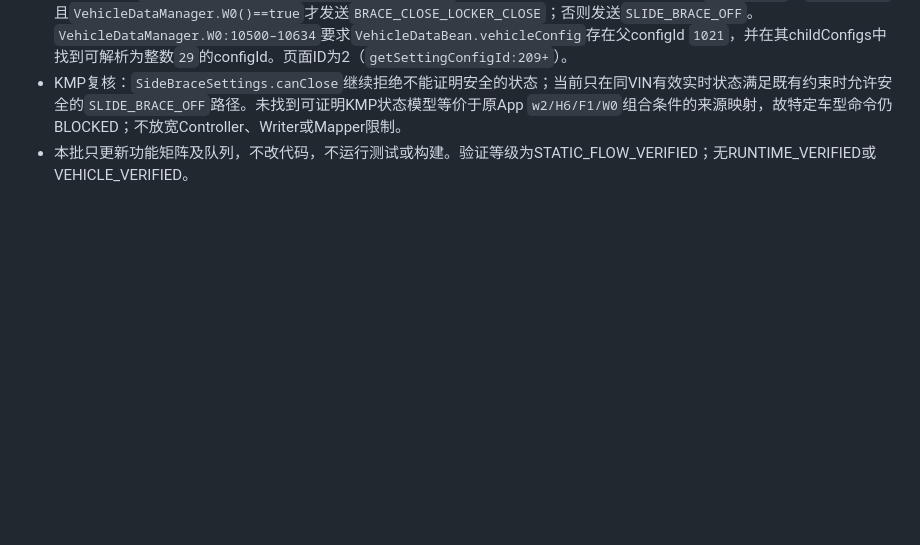
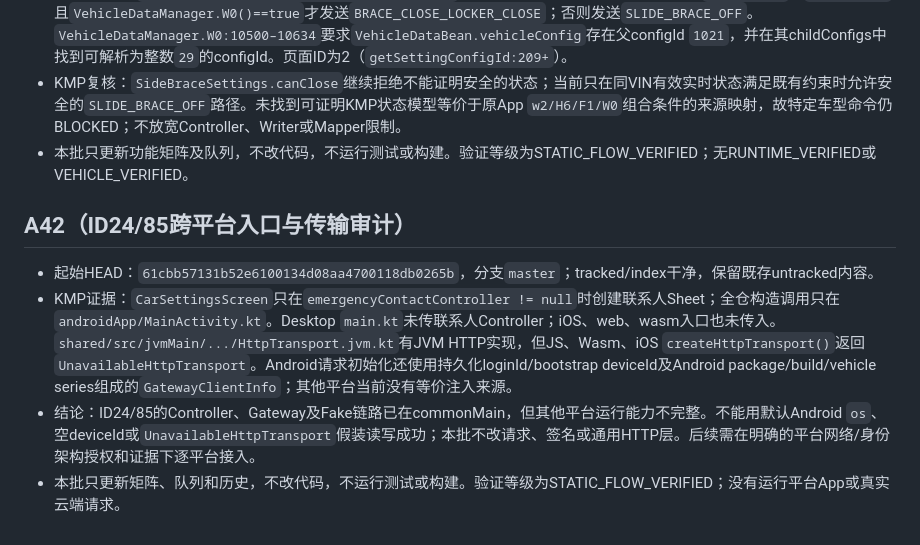
Before and after one commit to ghhccghk/YuRong, a Markdown page: docs/vehicle-settings/AUTONOMOUS_REPAIR_HISTORY.md, the part around the change. Drawn GitHub-style; blank space fills up the shorter version.

Commit message:
docs: audit emergency contact platform wiring

```diff
--- a/docs/vehicle-settings/AUTONOMOUS_REPAIR_HISTORY.md
+++ b/docs/vehicle-settings/AUTONOMOUS_REPAIR_HISTORY.md
@@ -484,3 +484,10 @@
 - Smali证据：`TempleInductionActivity.onSwClick:42–153`在开关目标为关闭时，只有w2非空、`H6()==true`、`F1()==true`且`VehicleDataManager.W0()==true`才发送`BRACE_CLOSE_LOCKER_CLOSE`；否则发送`SLIDE_BRACE_OFF`。`VehicleDataManager.W0:10500–10634`要求`VehicleDataBean.vehicleConfig`存在父configId `1021`，并在其childConfigs中找到可解析为整数`29`的configId。页面ID为2（`getSettingConfigId:209+`）。
 - KMP复核：`SideBraceSettings.canClose`继续拒绝不能证明安全的状态；当前只在同VIN有效实时状态满足既有约束时允许安全的`SLIDE_BRACE_OFF`路径。未找到可证明KMP状态模型等价于原App `w2/H6/F1/W0`组合条件的来源映射，故特定车型命令仍BLOCKED；不放宽Controller、Writer或Mapper限制。
 - 本批只更新功能矩阵及队列，不改代码，不运行测试或构建。验证等级为STATIC_FLOW_VERIFIED；无RUNTIME_VERIFIED或VEHICLE_VERIFIED。
+
+## A42（ID24/85跨平台入口与传输审计）
+
+- 起始HEAD：`61cbb57131b52e6100134d08aa4700118db0265b`，分支`master`；tracked/index干净，保留既存untracked内容。
+- KMP证据：`CarSettingsScreen`只在`emergencyContactController != null`时创建联系人Sheet；全仓构造调用只在`androidApp/MainActivity.kt`。Desktop `main.kt`未传联系人Controller；iOS、web、wasm入口也未传入。`shared/src/jvmMain/.../HttpTransport.jvm.kt`有JVM HTTP实现，但JS、Wasm、iOS `createHttpTransport()`返回`UnavailableHttpTransport`。Android请求初始化还使用持久化loginId/bootstrap deviceId及Android package/build/vehicle series组成的`GatewayClientInfo`；其他平台当前没有等价注入来源。
+- 结论：ID24/85的Controller、Gateway及Fake链路已在commonMain，但其他平台运行能力不完整。不能用默认Android `os`、空deviceId或`UnavailableHttpTransport`假装读写成功；本批不改请求、签名或通用HTTP层。后续需在明确的平台网络/身份架构授权和证据下逐平台接入。
+- 本批只更新矩阵、队列和历史，不改代码，不运行测试或构建。验证等级为STATIC_FLOW_VERIFIED；没有运行平台App或真实云端请求。
```
Also changed, not shown: docs/vehicle-settings/AUTONOMOUS_REPAIR_MATRIX.md (+2 -2 lines), docs/vehicle-settings/AUTONOMOUS_REPAIR_QUEUE.md (+5 -1 lines).
